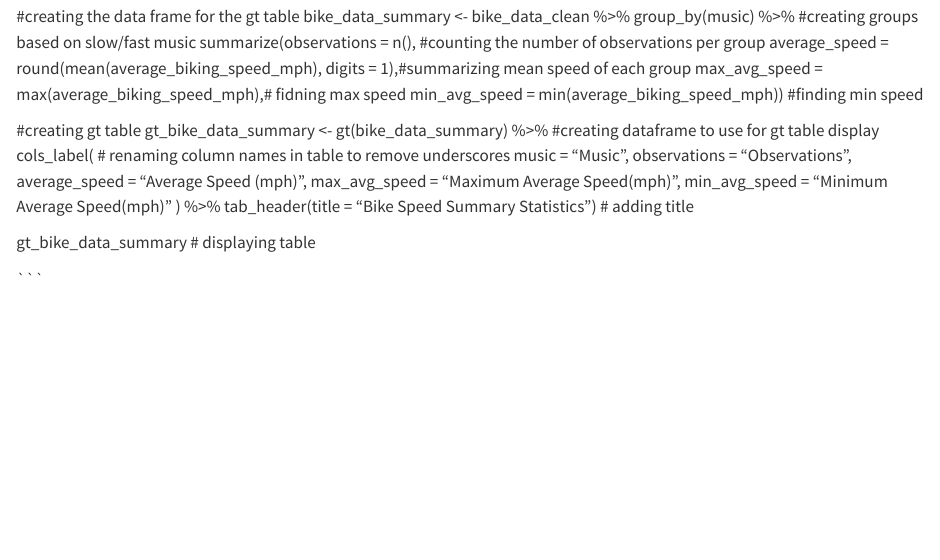
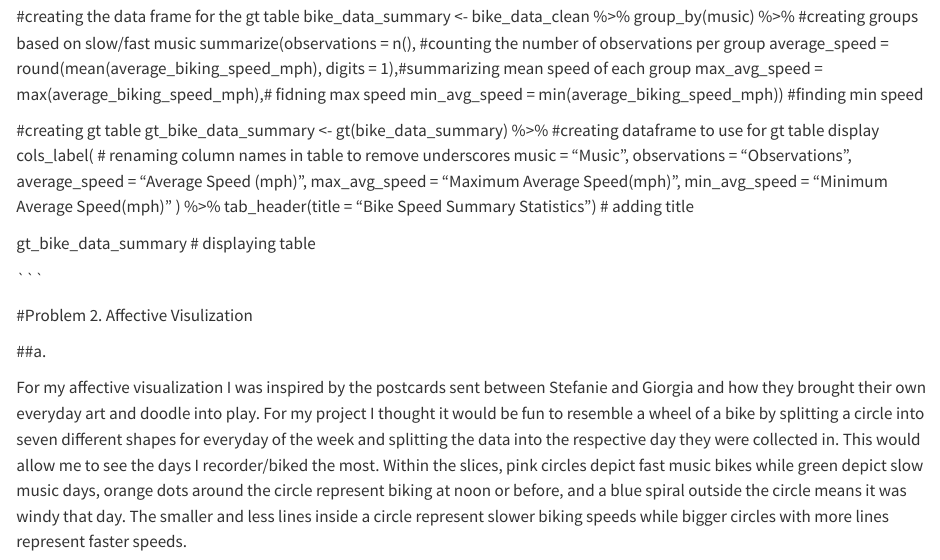
Before and after one commit to arara4191/ENVS-193DS_homework-03, a Quarto document (code/homework_3_work.qmd): the page in a window 1100 px wide, from 2330 px down before the commit and from 2370 px down after it, so that both start at the same text. Rendered offline with R 4.5, knitr and Pandoc in place of Quarto, with nearby package versions; code that draws random numbers runs with fixed seeds of ours; column names are cleaned by a stand-in for the janitor package; common packages that the code uses without loading them are loaded.

Commit message:
brainstorming for bike data affective visualization

````diff
--- a/code/homework_3_work.qmd
+++ b/code/homework_3_work.qmd
@@ -99,5 +100,10 @@ gt_bike_data_summary <- gt(bike_data_summary) %>% #creating dataframe to use for
 gt_bike_data_summary # displaying table
 
 
+```
 
-```
+#Problem 2. Affective Visulization
+
+##a.
+
+For my affective visualization I was inspired by the postcards sent between Stefanie and Giorgia and how they brought their own everyday art and doodle into play. For my project I thought it would be fun to resemble a wheel of a bike by splitting a circle into seven different shapes for everyday of the week and splitting the data into the respective day they were collected in. This would allow me to see the days I recorder/biked the most. Within the slices, pink circles depict fast music bikes while green depict slow music days, orange dots around the circle represent biking at noon or before, and a blue spiral outside the circle means it was windy that day. The smaller and less lines inside a circle represent slower biking speeds while bigger circles with more lines represent faster speeds.
````
Also changed, not shown: code/homework_3_work.qmd (1 more changed lines).
